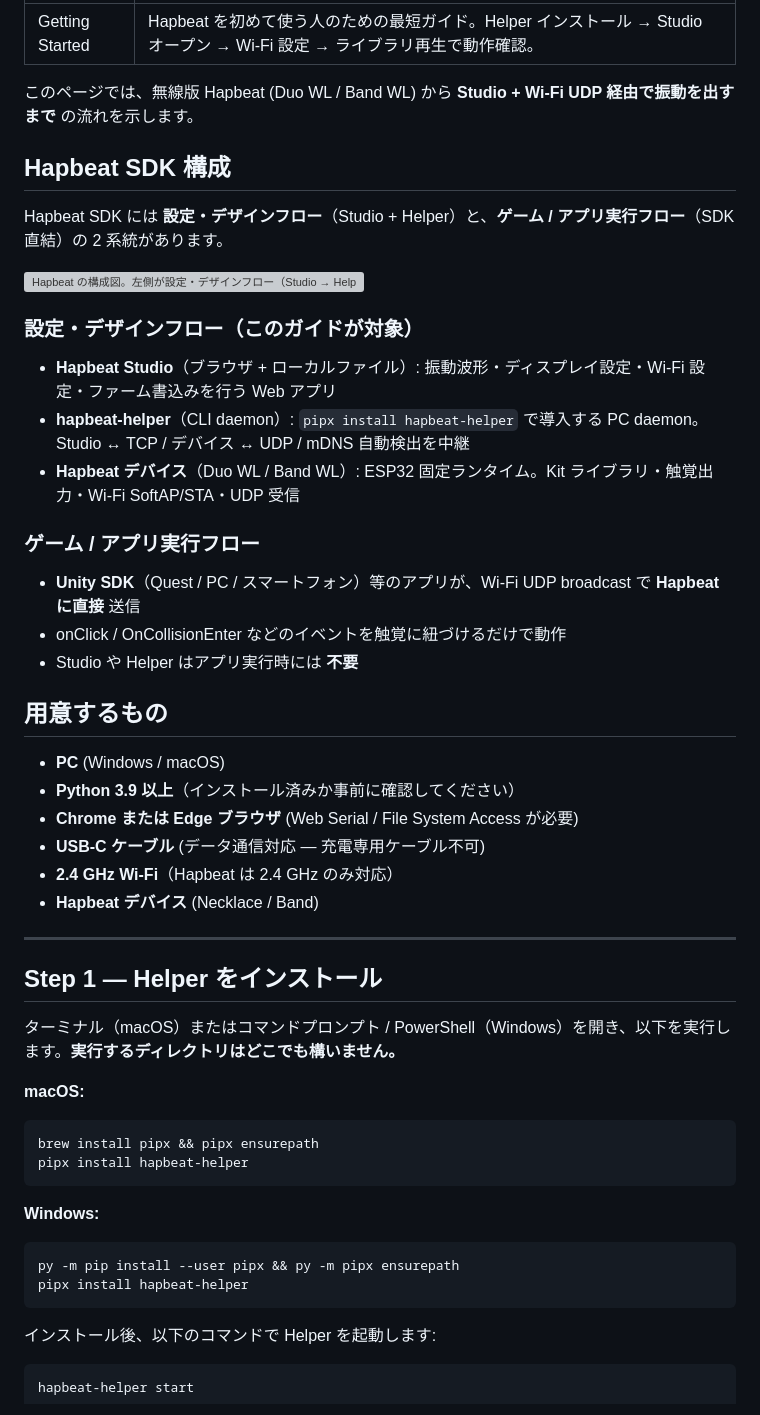
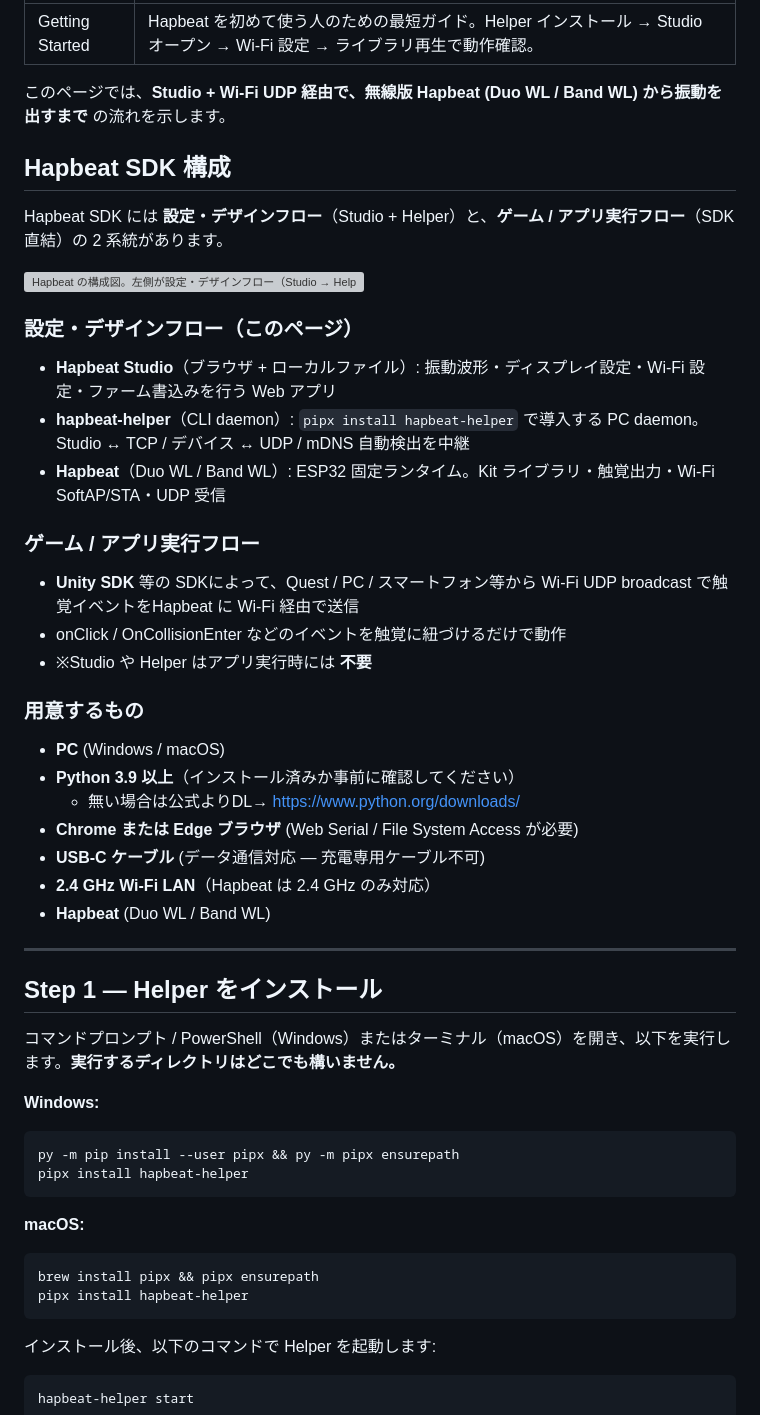
Before and after one commit to hapbeat/hapbeat-devtools-site, a Markdown page: docs/getting-started.md, the part around one of its changes. GitHub-like rendering; grey boxes are pictures that could not be loaded.

````diff
--- a/docs/getting-started.md
+++ b/docs/getting-started.md
@@ -3,7 +3,7 @@ title: Getting Started
 description: Hapbeat を初めて使う人のための最短ガイド。Helper インストール → Studio オープン → Wi-Fi 設定 → ライブラリ再生で動作確認。
 ---
 
-このページでは、無線版 Hapbeat (Duo WL / Band WL) から **Studio + Wi-Fi UDP 経由で振動を出すまで** の流れを示します。
+このページでは、**Studio + Wi-Fi UDP 経由で、無線版 Hapbeat (Duo WL / Band WL) から振動を出すまで** の流れを示します。
 
 ## Hapbeat SDK 構成
 
@@ -11,32 +11,39 @@ Hapbeat SDK には **設定・デザインフロー**（Studio + Helper）と、
 
 ![Hapbeat の構成図。左側が設定・デザインフロー（Studio → Helper → Hapbeat デバイス、PC 経由）、右側がゲーム / アプリ実行フロー（Unity SDK / Quest / PC / スマートフォン → Wi-Fi UDP broadcast → Hapbeat デバイス、直結）](./assets/hapbeat-sdk-architecture.svg)
 
-### 設定・デザインフロー（このガイドが対象）
+### 設定・デザインフロー（このページ）
 
 - **Hapbeat Studio**（ブラウザ + ローカルファイル）: 振動波形・ディスプレイ設定・Wi-Fi 設定・ファーム書込みを行う Web アプリ
 - **hapbeat-helper**（CLI daemon）: `pipx install hapbeat-helper` で導入する PC daemon。Studio ↔ TCP / デバイス ↔ UDP / mDNS 自動検出を中継
-- **Hapbeat デバイス**（Duo WL / Band WL）: ESP32 固定ランタイム。Kit ライブラリ・触覚出力・Wi-Fi SoftAP/STA・UDP 受信
+- **Hapbeat**（Duo WL / Band WL）: ESP32 固定ランタイム。Kit ライブラリ・触覚出力・Wi-Fi SoftAP/STA・UDP 受信
 
 ### ゲーム / アプリ実行フロー
 
-- **Unity SDK**（Quest / PC / スマートフォン）等のアプリが、Wi-Fi UDP broadcast で **Hapbeat に直接** 送信
+- **Unity SDK** 等の SDKによって、Quest / PC / スマートフォン等から Wi-Fi UDP broadcast で触覚イベントをHapbeat に Wi-Fi 経由で送信
 - onClick / OnCollisionEnter などのイベントを触覚に紐づけるだけで動作
-- Studio や Helper はアプリ実行時には **不要**
+- ※Studio や Helper はアプリ実行時には **不要**
 
-## 用意するもの
+### 用意するもの
 
 - **PC** (Windows / macOS)
 - **Python 3.9 以上**（インストール済みか事前に確認してください）
+  - 無い場合は公式よりDL→ https://www.python.org/downloads/
 - **Chrome または Edge ブラウザ** (Web Serial / File System Access が必要)
 - **USB-C ケーブル** (データ通信対応 — 充電専用ケーブル不可)
-- **2.4 GHz Wi-Fi**（Hapbeat は 2.4 GHz のみ対応）
-- **Hapbeat デバイス** (Necklace / Band)
+- **2.4 GHz Wi-Fi LAN**（Hapbeat は 2.4 GHz のみ対応）
+- **Hapbeat** (Duo WL / Band WL)
 
 ---
 
 ## Step 1 — Helper をインストール
 
-ターミナル（macOS）またはコマンドプロンプト / PowerShell（Windows）を開き、以下を実行します。**実行するディレクトリはどこでも構いません。**
+コマンドプロンプト / PowerShell（Windows）またはターミナル（macOS）を開き、以下を実行します。**実行するディレクトリはどこでも構いません。**
+
+**Windows:**
+```bash
+py -m pip install --user pipx && py -m pipx ensurepath
+pipx install hapbeat-helper
+```
 
 **macOS:**
 ```bash
@@ -44,11 +51,6 @@ brew install pipx && pipx ensurepath
 pipx install hapbeat-helper
 ```
 
-**Windows:**
-```bash
-py -m pip install --user pipx && py -m pipx ensurepath
-pipx install hapbeat-helper
-```
 
 インストール後、以下のコマンドで Helper を起動します:
 
````
Also changed, not shown: other parts of docs/getting-started.md (+11 -7 lines), docs/assets/gs-step3.png (added), docs/assets/gs-step4.jpg (added), 4 other files.
